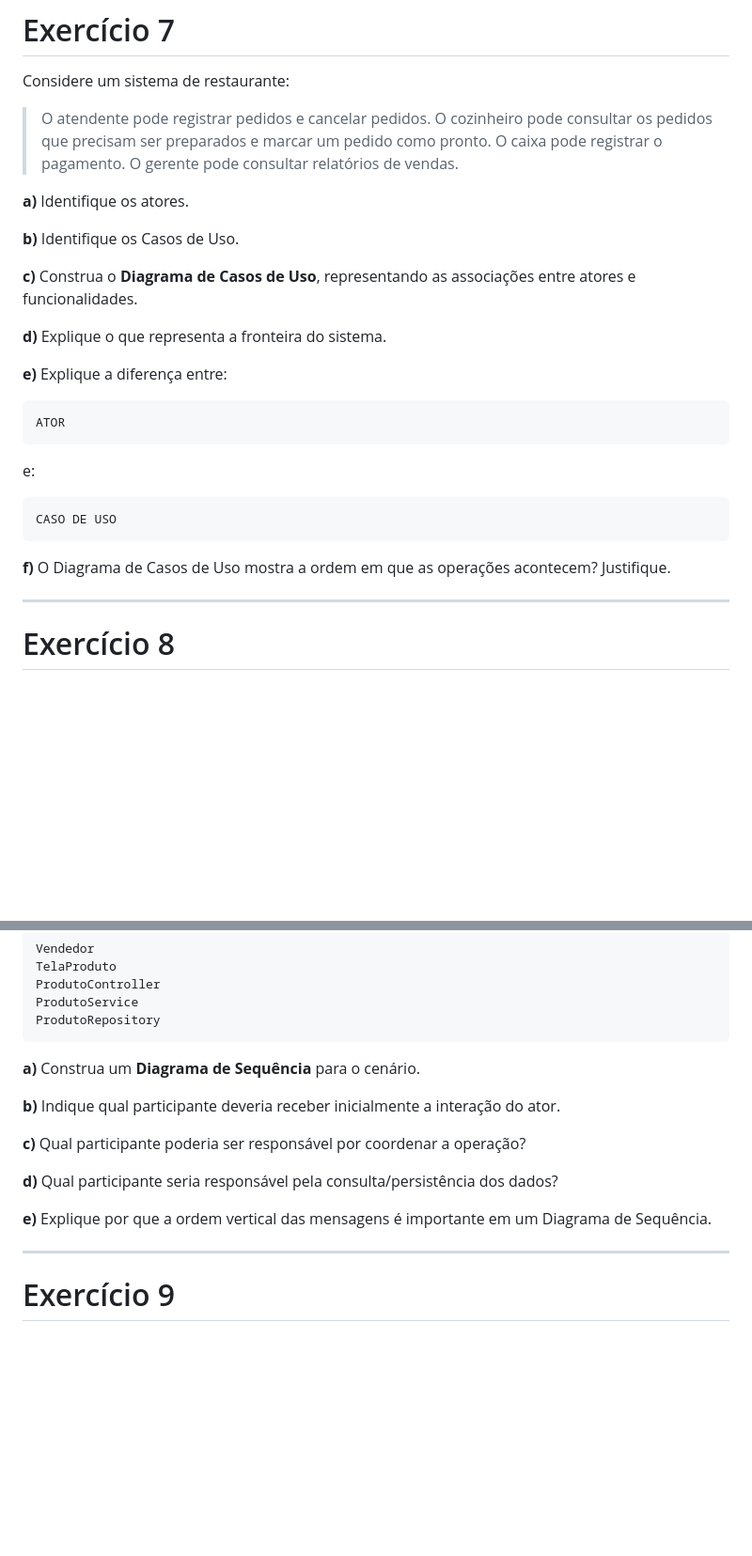
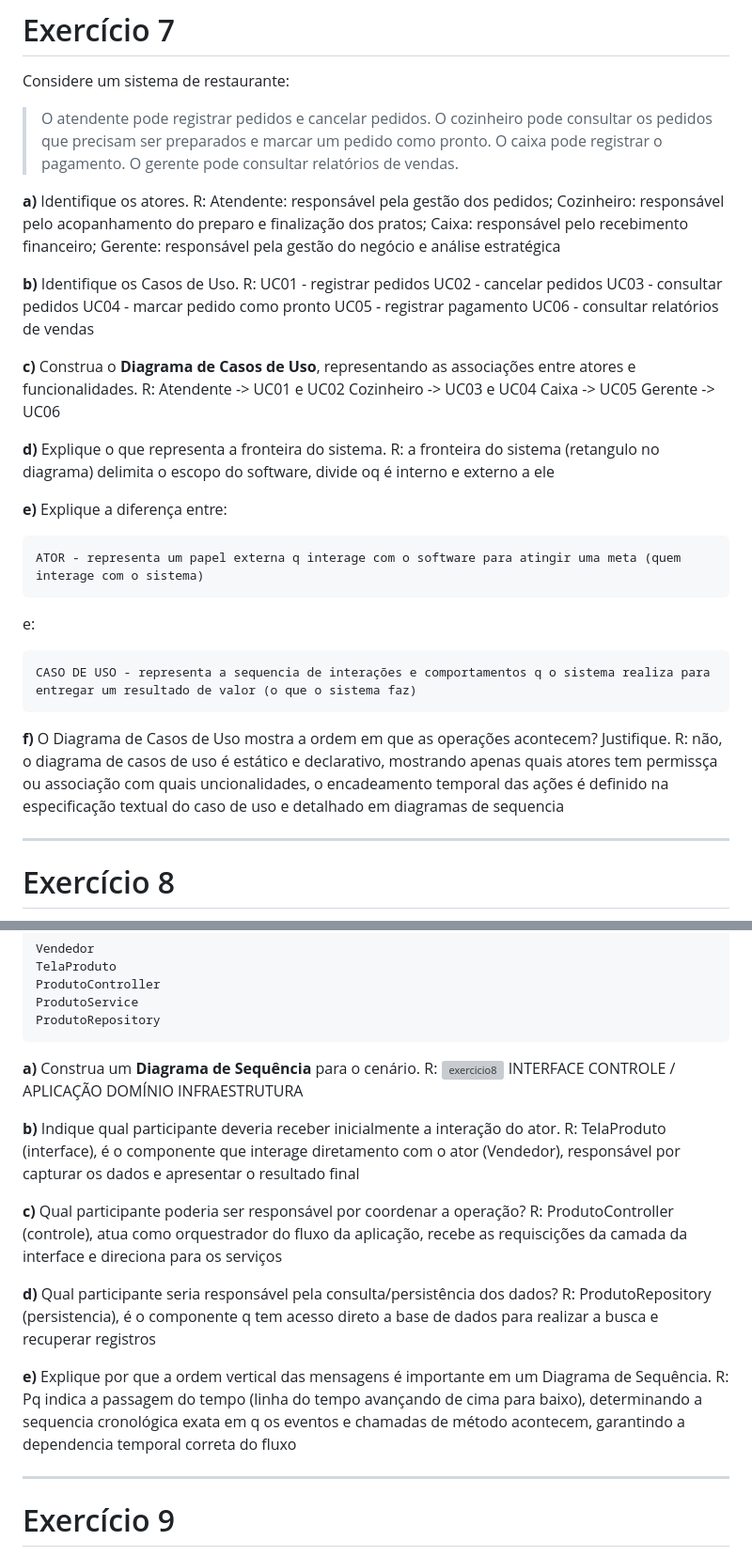
Before and after one commit to isabvenancio/atividades_aps, a Markdown page: Atividade 5/atividade05_revisao_master_class.md, 2 parts joined by grey strips. Shown at 94% size. GitHub-like rendering; blank space fills up the shorter version; grey boxes are pictures that could not be loaded.

````diff
--- a/Atividade 5/atividade05_revisao_master_class.md
+++ b/Atividade 5/atividade05_revisao_master_class.md
@@ -297,28 +297,44 @@ Considere um sistema de restaurante:
 > consultar relatórios de vendas.
 
 **a)** Identifique os atores.
+R: Atendente: responsável pela gestão dos pedidos; Cozinheiro: responsável pelo acopanhamento do preparo e finalização dos pratos; Caixa: responsável pelo recebimento financeiro; Gerente: responsável pela gestão do negócio e análise estratégica
 
 **b)** Identifique os Casos de Uso.
+R:
+UC01 - registrar pedidos
+UC02 - cancelar pedidos
+UC03 - consultar pedidos
+UC04 - marcar pedido como pronto
+UC05 - registrar pagamento
+UC06 - consultar relatórios de vendas
 
 **c)** Construa o **Diagrama de Casos de Uso**, representando as
 associações entre atores e funcionalidades.
+R:
+Atendente -> UC01 e UC02
+Cozinheiro -> UC03 e UC04
+Caixa -> UC05
+Gerente -> UC06
 
 **d)** Explique o que representa a fronteira do sistema.
+R: a fronteira do sistema (retangulo no diagrama) delimita o escopo do software, divide oq é interno e externo a ele
 
 **e)** Explique a diferença entre:
 
 ``` text
-ATOR
+ATOR - representa um papel externa q interage com o software para atingir uma meta (quem interage com o sistema)
 ```
 
 e:
 
 ``` text
-CASO DE USO
+CASO DE USO - representa a sequencia de interações e comportamentos q o sistema realiza para entregar um resultado de valor (o que o sistema faz)
 ```
+
 
 **f)** O Diagrama de Casos de Uso mostra a ordem em que as operações
 acontecem? Justifique.
+R: não, o diagrama de casos de uso é estático e declarativo, mostrando apenas quais atores tem permissça ou associação com quais uncionalidades, o encadeamento temporal das ações é definido na especificação textual do caso de uso e detalhado em diagramas de sequencia
 
 ------------------------------------------------------------------------
 
@@ -347,18 +363,27 @@ ProdutoRepository
 ```
 
 **a)** Construa um **Diagrama de Sequência** para o cenário.
+R: ![exercicio8](image.png)
+INTERFACE
+CONTROLE / APLICAÇÃO
+DOMÍNIO
+INFRAESTRUTURA
 
 **b)** Indique qual participante deveria receber inicialmente a
 interação do ator.
+R: TelaProduto (interface), é o componente que interage diretamento com o ator (Vendedor), responsável por capturar os dados e apresentar o resultado final
 
 **c)** Qual participante poderia ser responsável por coordenar a
 operação?
+R: ProdutoController (controle), atua como orquestrador do fluxo da aplicação, recebe as requiscições da camada da interface e direciona para os serviços
 
 **d)** Qual participante seria responsável pela consulta/persistência
 dos dados?
+R: ProdutoRepository (persistencia), é o componente q tem acesso direto a base de dados para realizar a busca e recuperar registros
 
 **e)** Explique por que a ordem vertical das mensagens é importante em
 um Diagrama de Sequência.
+R: Pq indica a passagem do tempo (linha do tempo avançando de cima para baixo), determinando a sequencia cronológica exata em q os eventos e chamadas de método acontecem, garantindo a dependencia temporal correta do fluxo
 
 ------------------------------------------------------------------------
 
````
Also changed, not shown: other parts of Atividade 5/atividade05_revisao_master_class.md (+45 -0 lines), Atividade 5/image-2.png (added), Atividade 5/image-3.png (added), 2 other files.
